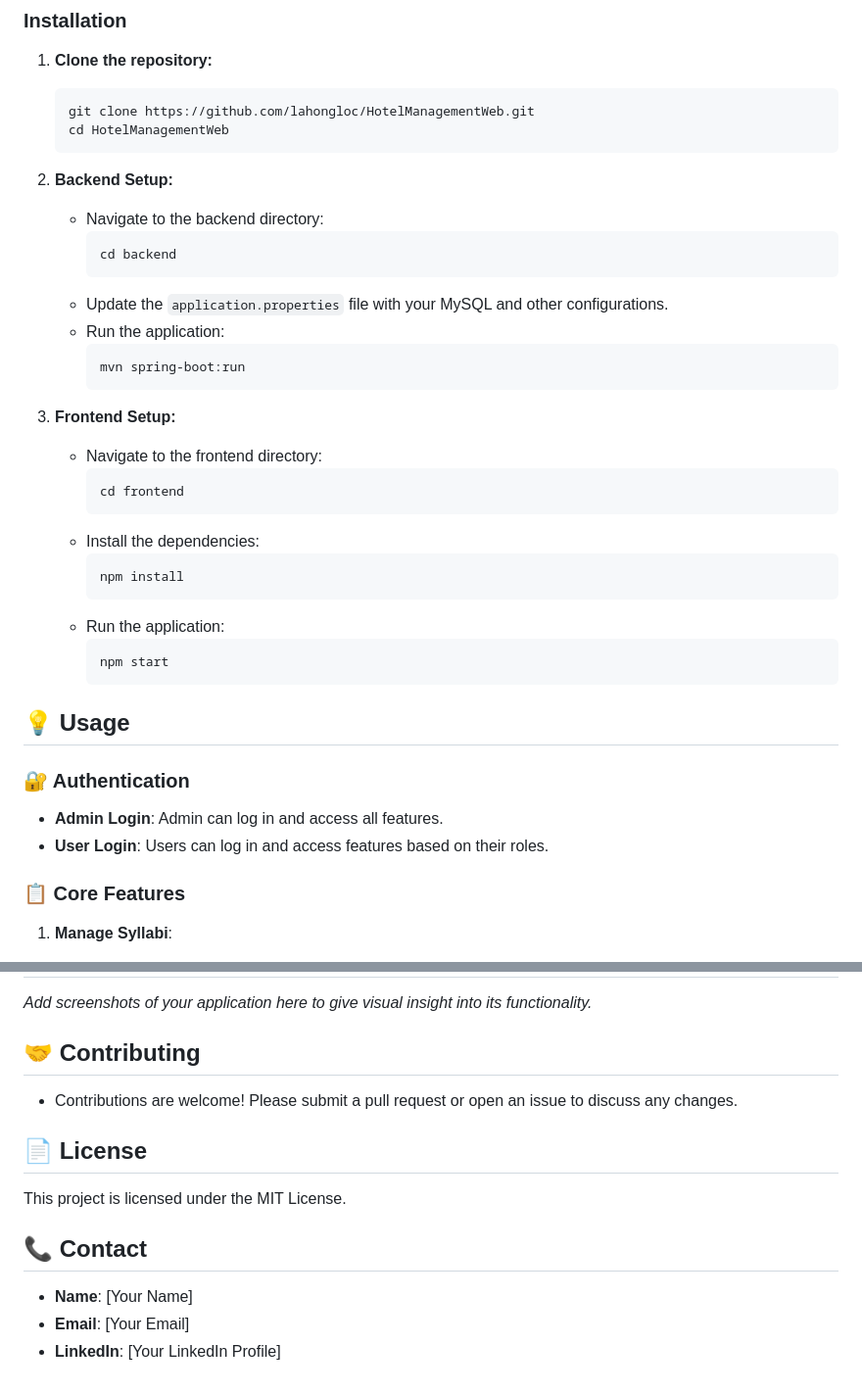
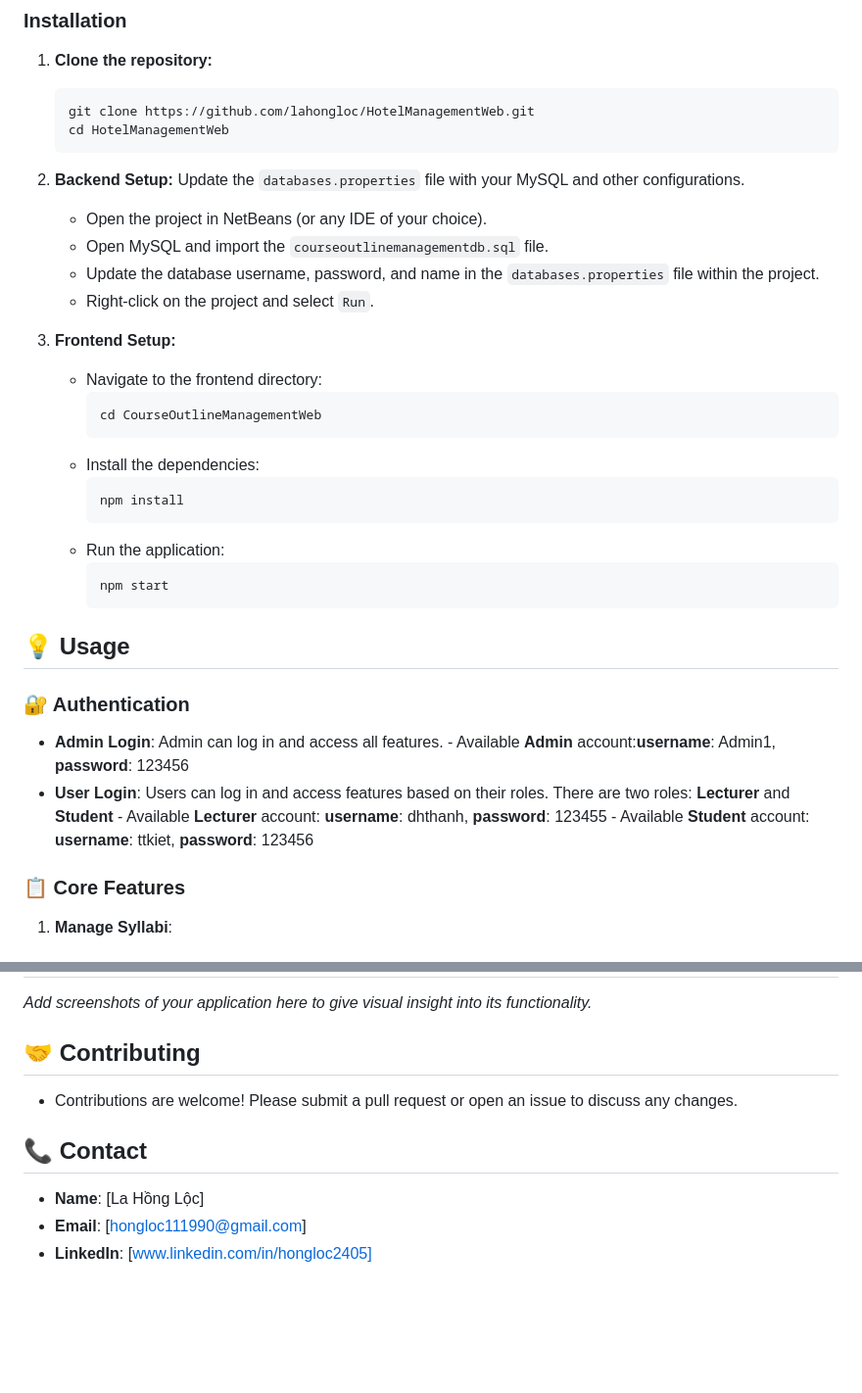
Before and after one commit to lahongloc/CourseOutlineManagementWebApp, a Markdown page: README.md, 2 parts joined by grey strips. Shown at 98% size. Drawn GitHub-style; blank space fills up the shorter version.

````diff
--- a/README.md
+++ b/README.md
@@ -50,20 +50,16 @@
     ```
 
 2. **Backend Setup:**
-    - Navigate to the backend directory:
-      ```sh
-      cd backend
-      ```
-    - Update the `application.properties` file with your MySQL and other configurations.
-    - Run the application:
-      ```sh
-      mvn spring-boot:run
-      ```
+    Update the `databases.properties` file with your MySQL and other configurations.
+    - Open the project in NetBeans (or any IDE of your choice).
+    - Open MySQL and import the `courseoutlinemanagementdb.sql` file.
+    - Update the database username, password, and name in the `databases.properties` file within the project.
+    - Right-click on the project and select `Run`.
 
 3. **Frontend Setup:**
     - Navigate to the frontend directory:
       ```sh
-      cd frontend
+      cd CourseOutlineManagementWeb
       ```
     - Install the dependencies:
       ```sh
@@ -78,7 +74,11 @@
 
 ### 🔐 Authentication
 - **Admin Login**: Admin can log in and access all features.
-- **User Login**: Users can log in and access features based on their roles.
+      - Available **Admin** account:**username**: Admin1, **password**: 123456
+- **User Login**: Users can log in and access features based on their roles. There are two roles: **Lecturer** and **Student**
+      - Available **Lecturer** account: **username**: dhthanh, **password**: 123455
+      - Available **Student** account: **username**: ttkiet, **password**: 123456
+
 
 ### 📋 Core Features
 1. **Manage Syllabi**:
@@ -112,10 +112,7 @@ _Add screenshots of your application here to give visual insight into its functi
 ## 🤝 Contributing
 - Contributions are welcome! Please submit a pull request or open an issue to discuss any changes.
 
-## 📄 License
-This project is licensed under the MIT License.
-
 ## 📞 Contact
-- **Name**: [Your Name]
-- **Email**: [Your Email]
-- **LinkedIn**: [Your LinkedIn Profile]
+- **Name**: [La Hồng Lộc]
+- **Email**: [hongloc111990@gmail.com]
+- **LinkedIn**: [www.linkedin.com/in/hongloc2405]
````
